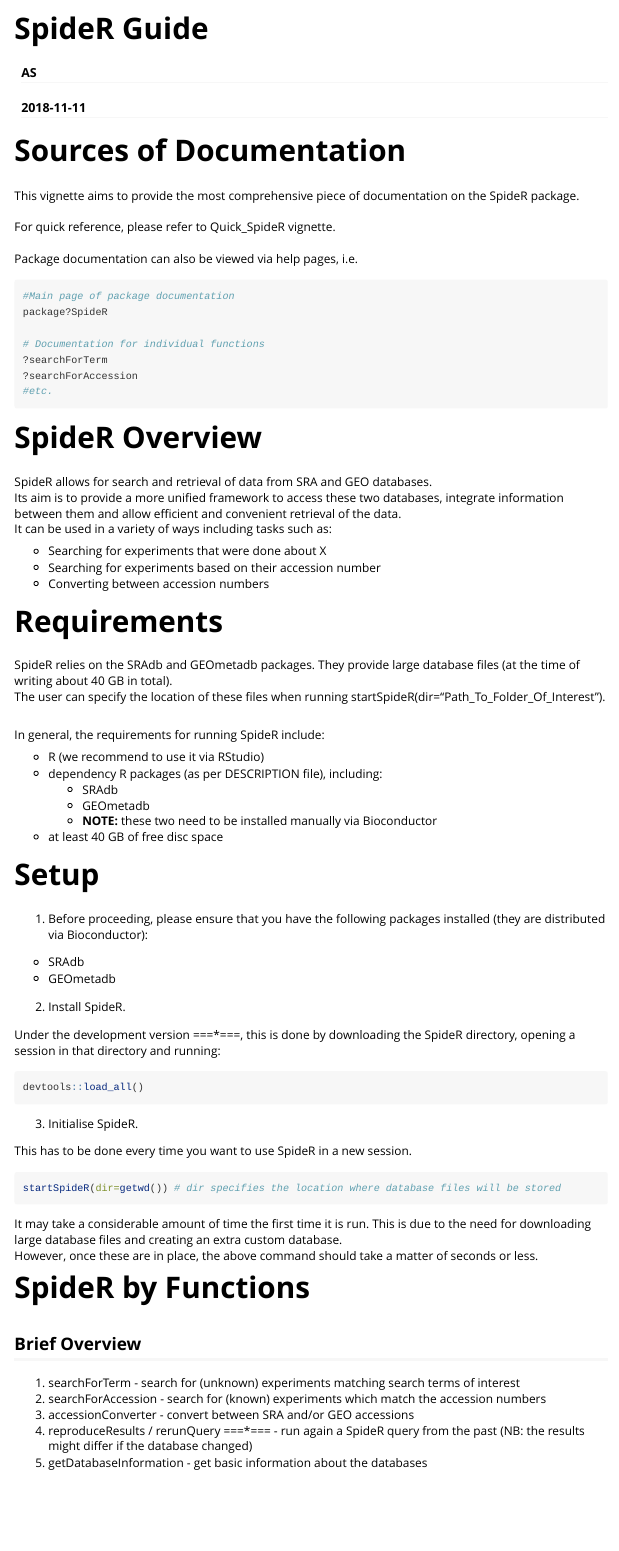
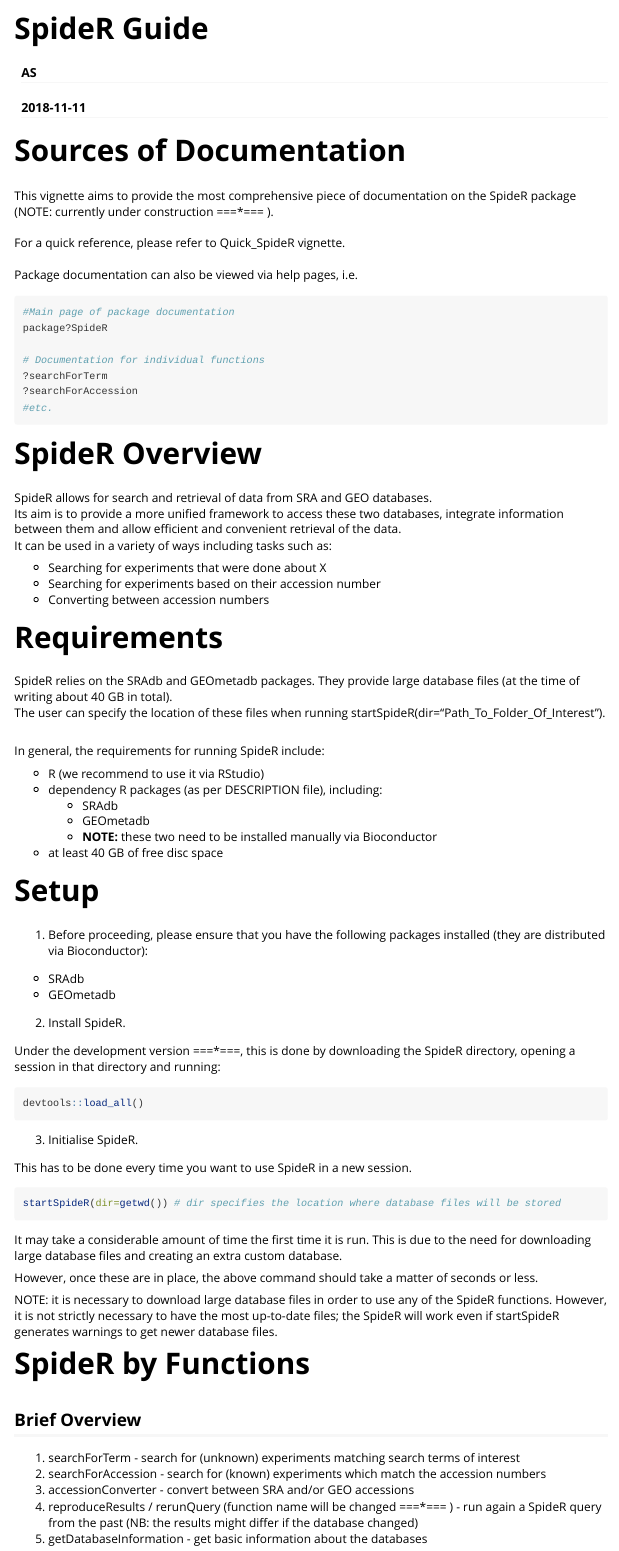
Before and after one commit to ss-lab-cancerunit/SpiderSeqR, an R Markdown document (vignettes/SpideR_Guide.Rmd): the page in a window 1100 px wide, from its top. Rendered offline with R 4.5, knitr and Pandoc, with nearby package versions.

Commit message:
20181111 Minor documentation updates

````diff
--- a/vignettes/SpideR_Guide.Rmd
+++ b/vignettes/SpideR_Guide.Rmd
@@ -16,9 +16,9 @@
 knitr::opts_chunk$set(eval = FALSE)
 ```
 
-This vignette aims to provide the most comprehensive piece of documentation on the SpideR package.
+This vignette aims to provide the most comprehensive piece of documentation on the SpideR package (NOTE: currently under construction ===*=== ).
 <br>
-For quick reference, please refer to Quick_SpideR vignette.
+For a quick reference, please refer to Quick_SpideR vignette.
 <br>
 Package documentation can also be viewed via help pages, i.e.
 ```{r}
@@ -83,7 +83,13 @@
 
 
 It may take a considerable amount of time the first time it is run. This is due to the need for downloading large database files and creating an extra custom database.
+
+
 However, once these are in place, the above command should take a matter of seconds or less.
+
+NOTE: it is necessary to download large database files in order to use any of the SpideR functions. However, it is not strictly necessary to have the most up-to-date files; the SpideR will work even if startSpideR generates warnings to get newer database files.
+
+
 
 # SpideR by Functions
 
@@ -92,7 +98,7 @@
 1. searchForTerm - search for (unknown) experiments matching search terms of interest
 2. searchForAccession - search for (known) experiments which match the accession numbers
 3. accessionConverter - convert between SRA and/or GEO accessions
-4. reproduceResults / rerunQuery ===*=== - run again a SpideR query from the past (NB: the results might differ if the database changed)
+4. reproduceResults / rerunQuery (function name will be changed ===*=== ) - run again a SpideR query from the past (NB: the results might differ if the database changed)
 5. getDatabaseInformation - get basic information about the databases
 
 
````
Also changed, not shown: vignettes/Quick_SpideR.Rmd (+8 -0 lines), 1 other file.
